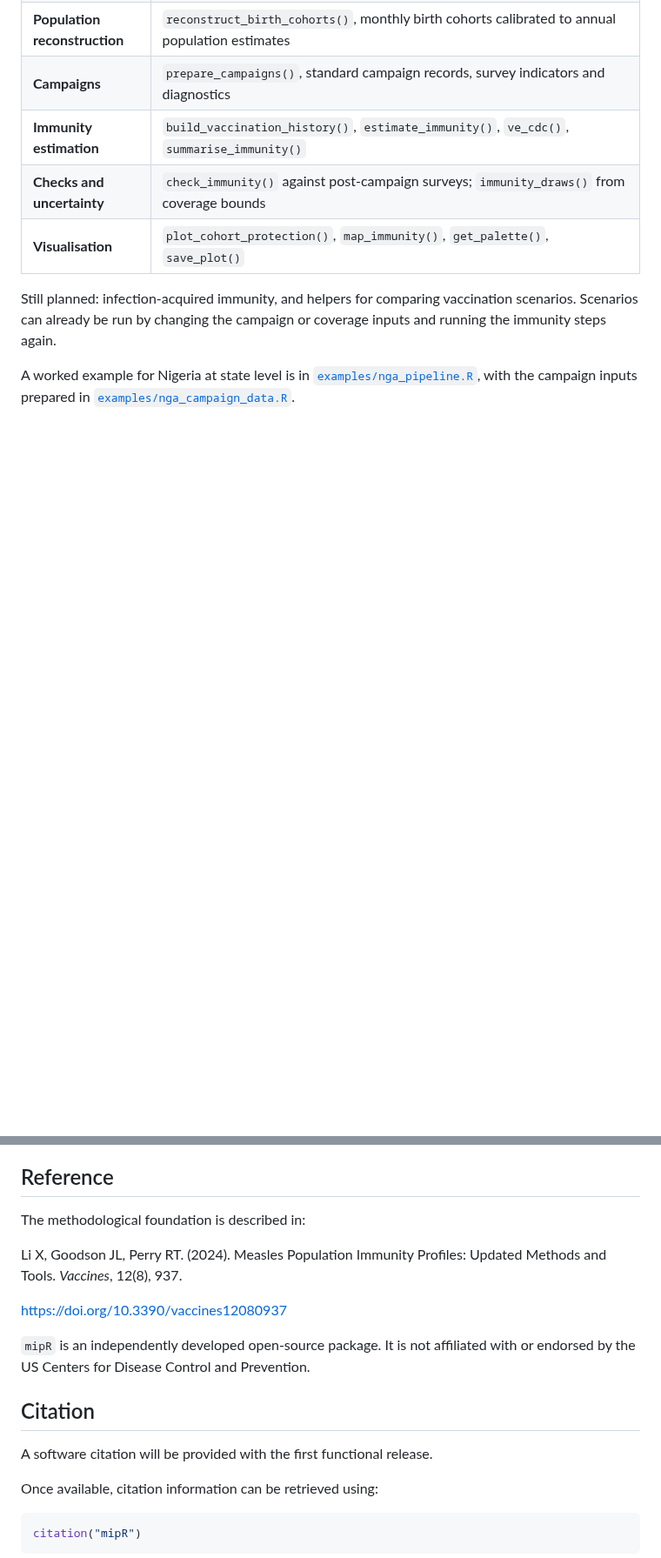
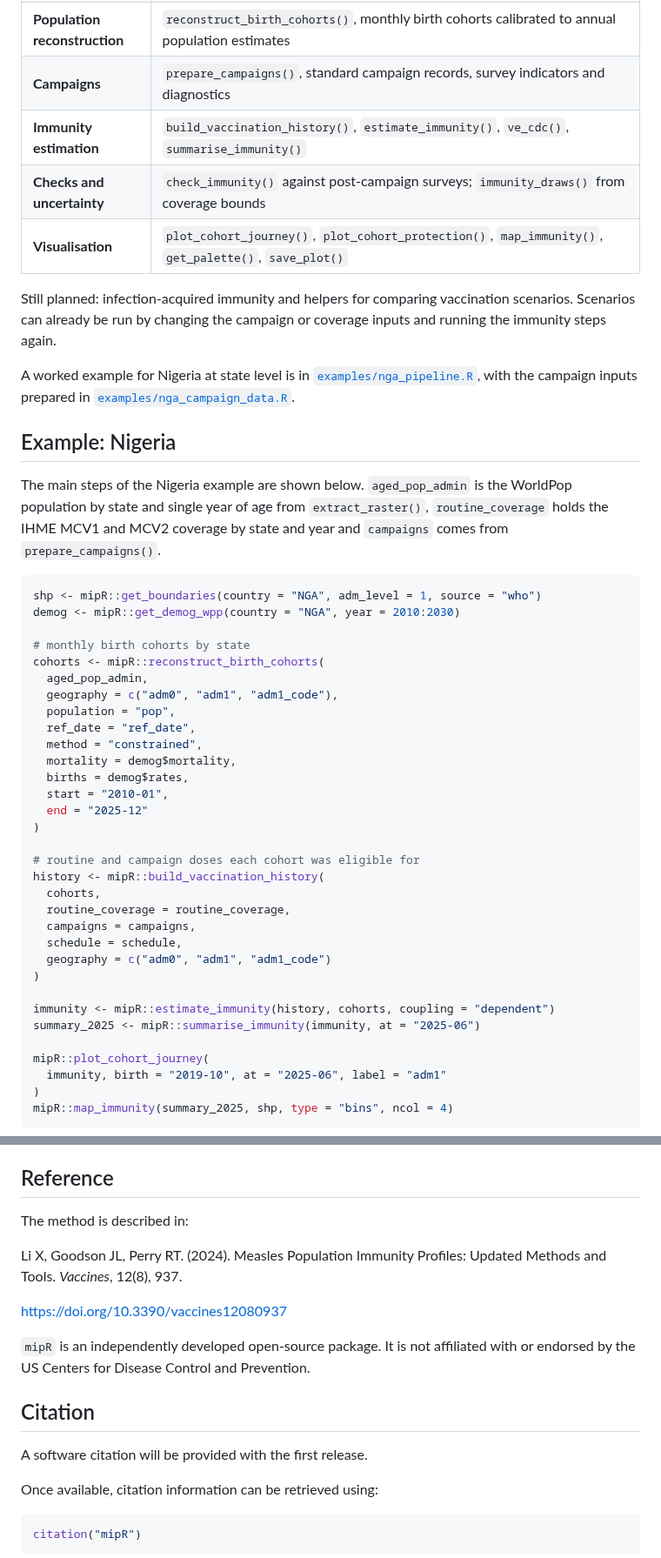
Before and after one commit to truenomad/mipR, a Markdown page: README.md, 2 parts joined by grey strips. Shown at 87% size. Drawn GitHub-style; blank space fills up the shorter version.

````diff
--- a/README.md
+++ b/README.md
@@ -49,9 +48,9 @@ examine:
 | **Campaigns** | `prepare_campaigns()`, standard campaign records, survey indicators and diagnostics |
 | **Immunity estimation** | `build_vaccination_history()`, `estimate_immunity()`, `ve_cdc()`, `summarise_immunity()` |
 | **Checks and uncertainty** | `check_immunity()` against post-campaign surveys; `immunity_draws()` from coverage bounds |
-| **Visualisation** | `plot_cohort_protection()`, `map_immunity()`, `get_palette()`, `save_plot()` |
+| **Visualisation** | `plot_cohort_journey()`, `plot_cohort_protection()`, `map_immunity()`, `get_palette()`, `save_plot()` |
 
-Still planned: infection-acquired immunity, and helpers for comparing
+Still planned: infection-acquired immunity and helpers for comparing
 vaccination scenarios. Scenarios can already be run by changing the
 campaign or coverage inputs and running the immunity steps again.
 
@@ -60,3 +59,46 @@ A worked example for Nigeria at state level is in
 inputs prepared in
 [`examples/nga_campaign_data.R`](examples/nga_campaign_data.R).
 
+## Example: Nigeria
+
+The main steps of the Nigeria example are shown below. `aged_pop_admin`
+is the WorldPop population by state and single year of age from
+`extract_raster()`, `routine_coverage` holds the IHME MCV1 and MCV2
+coverage by state and year and `campaigns` comes from
+`prepare_campaigns()`.
+
+```r
+shp <- mipR::get_boundaries(country = "NGA", adm_level = 1, source = "who")
+demog <- mipR::get_demog_wpp(country = "NGA", year = 2010:2030)
+
+# monthly birth cohorts by state
+cohorts <- mipR::reconstruct_birth_cohorts(
+  aged_pop_admin,
+  geography = c("adm0", "adm1", "adm1_code"),
+  population = "pop",
+  ref_date = "ref_date",
+  method = "constrained",
+  mortality = demog$mortality,
+  births = demog$rates,
+  start = "2010-01",
+  end = "2025-12"
+)
+
+# routine and campaign doses each cohort was eligible for
+history <- mipR::build_vaccination_history(
+  cohorts,
+  routine_coverage = routine_coverage,
+  campaigns = campaigns,
+  schedule = schedule,
+  geography = c("adm0", "adm1", "adm1_code")
+)
+
+immunity <- mipR::estimate_immunity(history, cohorts, coupling = "dependent")
+summary_2025 <- mipR::summarise_immunity(immunity, at = "2025-06")
+
+mipR::plot_cohort_journey(
+  immunity, birth = "2019-10", at = "2025-06", label = "adm1"
+)
+mipR::map_immunity(summary_2025, shp, type = "bins", ncol = 4)
+```
+
@@ -207,7 +263,7 @@ but their interfaces may still change before the first release.
 
 ## Reference
 
-The methodological foundation is described in:
+The method is described in:
 
 Li X, Goodson JL, Perry RT. (2024). Measles Population Immunity Profiles:
 Updated Methods and Tools. *Vaccines*, 12(8), 937.
@@ -220,7 +276,7 @@ Prevention.
 
 ## Citation
 
-A software citation will be provided with the first functional release.
+A software citation will be provided with the first release.
 
 Once available, citation information can be retrieved using:
 
````
Also changed, not shown: other parts of README.md (+74 -61 lines), NEWS.md (+3 -0 lines), man/figures/nga_cohort_journey.png (added), man/figures/nga_susceptible_map.png (added), 5 other files.
